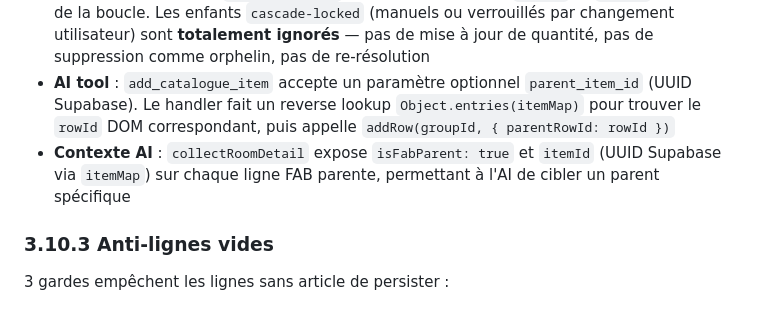
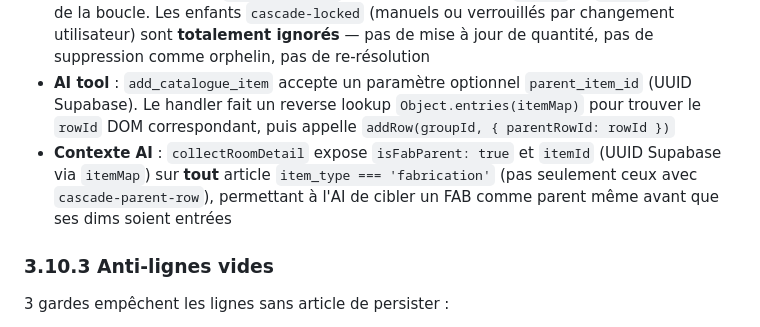
Before and after one commit to Scopewright/scopewright, a Markdown page: docs/TECHNICAL_MANUAL.md, the part around the change. Drawn GitHub-style.

Commit message:
Update docs: isFabParent exposed on all FAB items, not just cascade parents
Co-Authored-By: Claude Opus 4.6 <noreply@anthropic.com>

```diff
--- a/docs/TECHNICAL_MANUAL.md
+++ b/docs/TECHNICAL_MANUAL.md
@@ -522,7 +522,7 @@ En plus des enfants générés automatiquement par les règles `cascade`, un uti
 - **Persistance DB** : `createItem` envoie `parent_item_id` (UUID Supabase, résolu via `itemMap[parentRowId]`) et `cascade_locked: true`. L'enfant apparaît dans `cascadeParentMap` comme tout autre enfant cascade
 - **Protection moteur** : `executeCascade` sépare les enfants en `locked` vs `active` au début de la boucle. Les enfants `cascade-locked` (manuels ou verrouillés par changement utilisateur) sont **totalement ignorés** — pas de mise à jour de quantité, pas de suppression comme orphelin, pas de re-résolution
 - **AI tool** : `add_catalogue_item` accepte un paramètre optionnel `parent_item_id` (UUID Supabase). Le handler fait un reverse lookup `Object.entries(itemMap)` pour trouver le `rowId` DOM correspondant, puis appelle `addRow(groupId, { parentRowId: rowId })`
-- **Contexte AI** : `collectRoomDetail` expose `isFabParent: true` et `itemId` (UUID Supabase via `itemMap`) sur chaque ligne FAB parente, permettant à l'AI de cibler un parent spécifique
+- **Contexte AI** : `collectRoomDetail` expose `isFabParent: true` et `itemId` (UUID Supabase via `itemMap`) sur **tout** article `item_type === 'fabrication'` (pas seulement ceux avec `cascade-parent-row`), permettant à l'AI de cibler un FAB comme parent même avant que ses dims soient entrées
 
 ### 3.10.3 Anti-lignes vides
 
```
Also changed, not shown: CLAUDE.md (+1 -1 lines), docs/guide-catalogue.md (+1 -1 lines).
